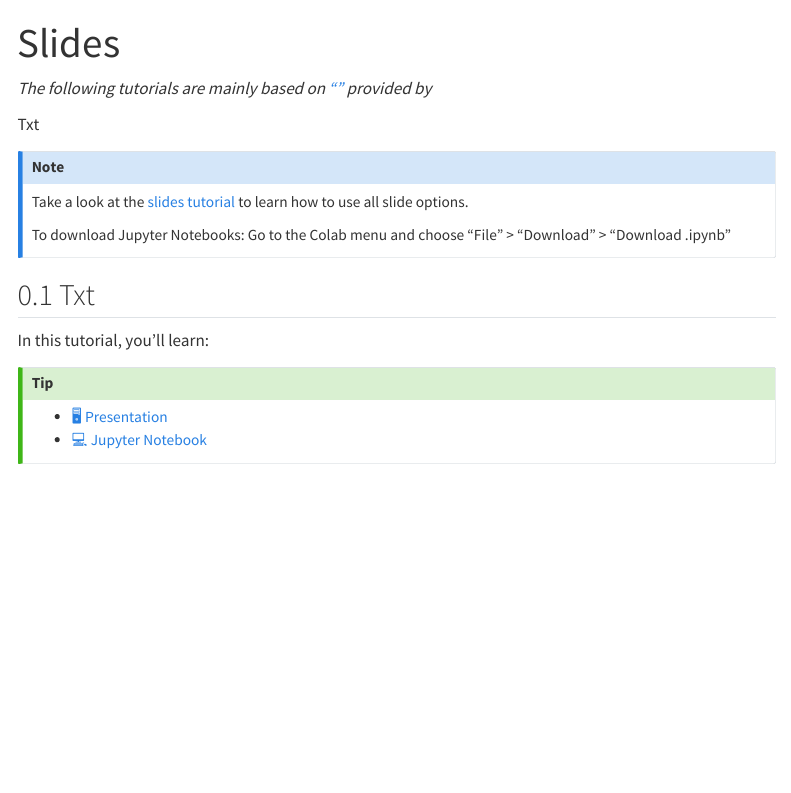
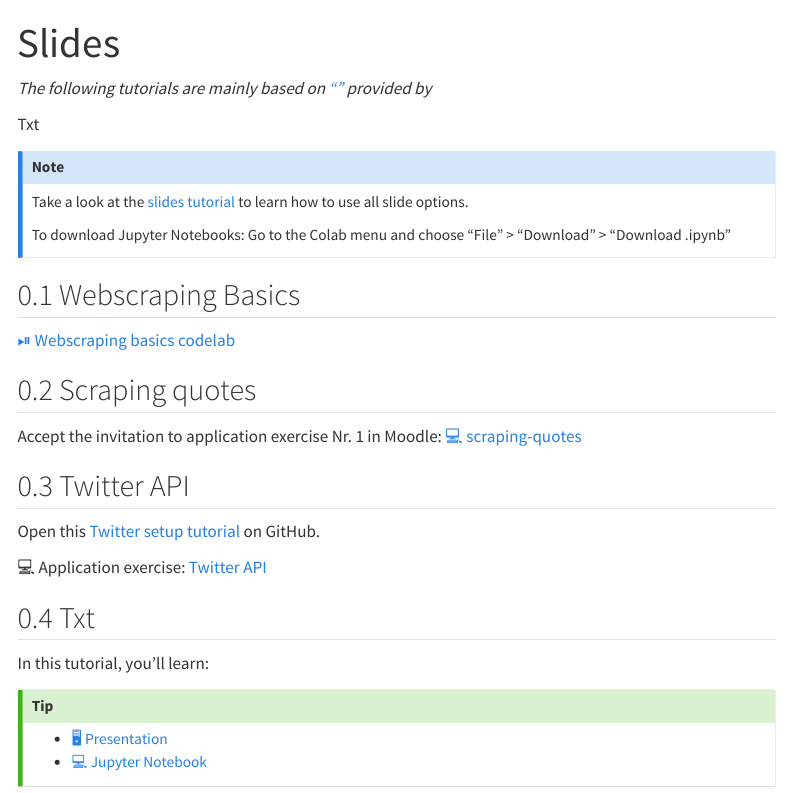
Before and after one commit to kirenz/lab-webscraping, a Quarto document (slide.qmd): the page in a window 1100 px wide, from its top. Rendered offline with R 4.5, knitr and Pandoc in place of Quarto, with nearby package versions; menus at the side of the page are left out.

Commit message:
Update slide.qmd

```diff
--- a/slide.qmd
+++ b/slide.qmd
@@ -14,6 +14,25 @@ To download Jupyter Notebooks: Go to the Colab menu and choose "File" > "Downloa
 :::
 
 
+## Webscraping Basics
+
+
+[⏯ Webscraping basics codelab](https://kirenz.github.io/codelabs/codelabs/webscraping/#0)
+
+
+## Scraping quotes
+
+Accept the invitation to application exercise Nr. 1 in Moodle: [💻 scraping-quotes](https://e-learning.hdm-stuttgart.de/moodle/mod/page/view.php?id=262127)
+
+
+## Twitter API
+
+Open this [Twitter setup tutorial](https://github.com/kirenz/twitter-tutorial) on GitHub.
+
+💻 Application exercise: [Twitter API](../ae/ae-2-twitter-api.md)
+
+
+
 ## Txt
 
 In this tutorial, you'll learn:
```
